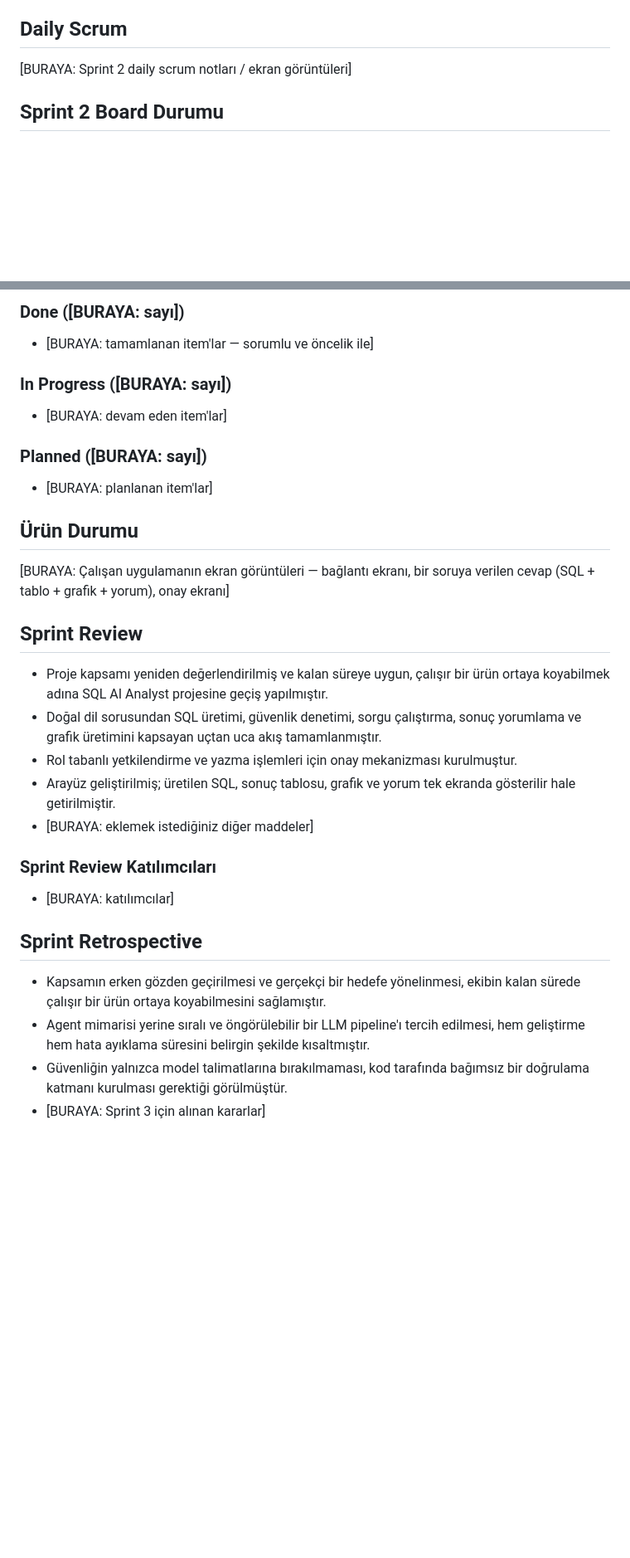
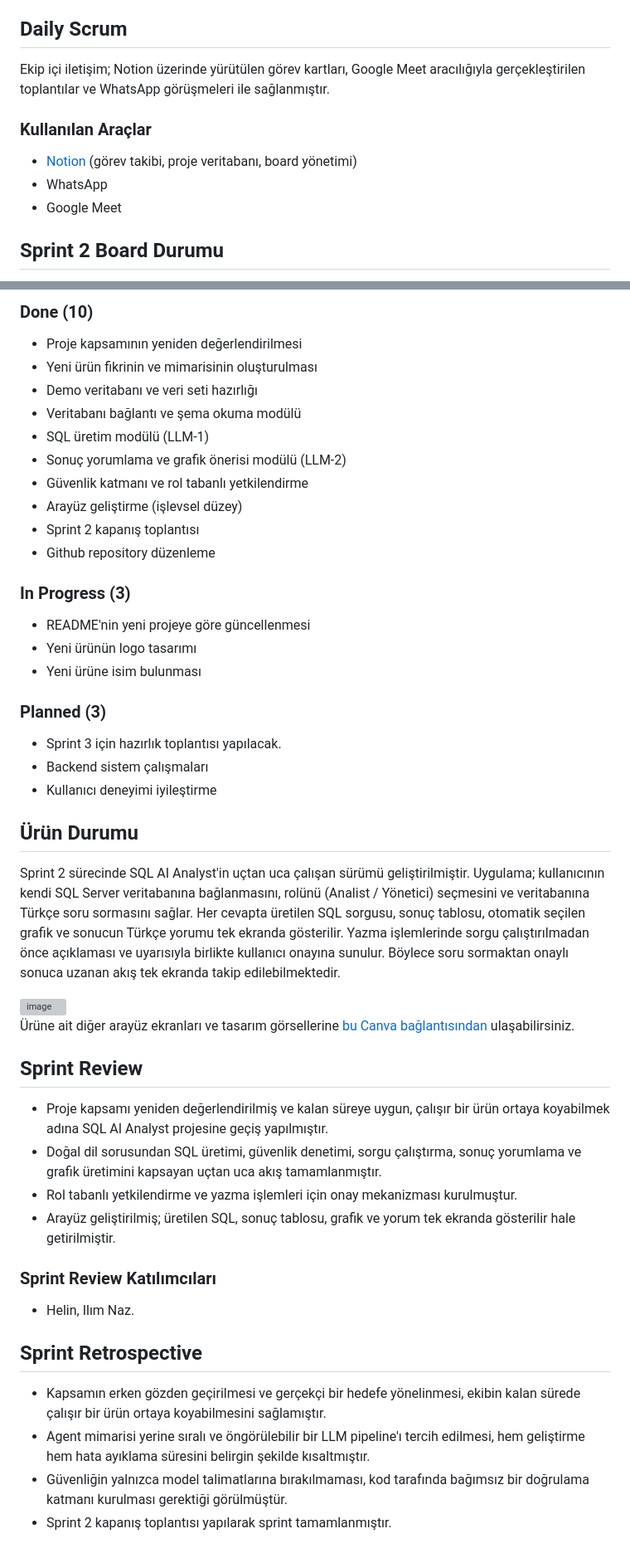
Before and after one commit to nazsenoll/YZTA-Bootcamp-Team40, a Markdown page: README.md, 2 parts joined by grey strips. Shown at 83% size. Drawn GitHub-style; blank space fills up the shorter version; grey boxes are pictures that could not be loaded.

```diff
--- a/README.md
+++ b/README.md
@@ -226,6 +203,12 @@ kullanılmıştır (Tarih, Ürün Kategorisi, Ürün Adı, Birim Fiyat, Satış
 Satış Tutarı, Satış Bölgesi).
 
 ## Daily Scrum
-[BURAYA: Sprint 2 daily scrum notları / ekran görüntüleri]
+Ekip içi iletişim; Notion üzerinde yürütülen görev kartları, Google Meet aracılığıyla gerçekleştirilen toplantılar ve WhatsApp görüşmeleri ile sağlanmıştır.
+
+### Kullanılan Araçlar
+- [Notion](https://app.notion.com/p/41311c5edb9446e5ab44098fb74f39dd?v=3bd3e3d92a8a4d4dbc1d1263cbfecb69&source=copy_link) (görev takibi, proje veritabanı, board yönetimi)
+- WhatsApp
+- Google Meet
+
 
 ## Sprint 2 Board Durumu
@@ -233,16 +216,32 @@ Satış Tutarı, Satış Bölgesi).
 
-### Done ([BURAYA: sayı])
-- [BURAYA: tamamlanan item'lar — sorumlu ve öncelik ile]
+### Done (10)
+- Proje kapsamının yeniden değerlendirilmesi
+- Yeni ürün fikrinin ve mimarisinin oluşturulması
+- Demo veritabanı ve veri seti hazırlığı
+- Veritabanı bağlantı ve şema okuma modülü
+- SQL üretim modülü (LLM-1)
+- Sonuç yorumlama ve grafik önerisi modülü (LLM-2)
+- Güvenlik katmanı ve rol tabanlı yetkilendirme
+- Arayüz geliştirme (işlevsel düzey)
+- Sprint 2 kapanış toplantısı
+- Github repository düzenleme
 
-### In Progress ([BURAYA: sayı])
-- [BURAYA: devam eden item'lar]
+### In Progress (3)
+- README'nin yeni projeye göre güncellenmesi
+- Yeni ürünün logo tasarımı
+- Yeni ürüne isim bulunması
 
-### Planned ([BURAYA: sayı])
-- [BURAYA: planlanan item'lar]
+### Planned (3)
+- Sprint 3 için hazırlık toplantısı yapılacak.
+- Backend sistem çalışmaları
+- Kullanıcı deneyimi iyileştirme
 
 ## Ürün Durumu
-[BURAYA: Çalışan uygulamanın ekran görüntüleri — bağlantı ekranı, bir soruya
-verilen cevap (SQL + tablo + grafik + yorum), onay ekranı]
+Sprint 2 sürecinde SQL AI Analyst'in uçtan uca çalışan sürümü geliştirilmiştir. Uygulama; kullanıcının kendi SQL Server veritabanına bağlanmasını, rolünü (Analist / Yönetici) seçmesini ve veritabanına Türkçe soru sormasını sağlar. Her cevapta üretilen SQL sorgusu, sonuç tablosu, otomatik seçilen grafik ve sonucun Türkçe yorumu tek ekranda gösterilir. Yazma işlemlerinde sorgu çalıştırılmadan önce açıklaması ve uyarısıyla birlikte kullanıcı onayına sunulur. Böylece soru sormaktan onaylı sonuca uzanan akış tek ekranda takip edilebilmektedir.
+
+<img width="1600" height="761" alt="image" src="https://github.com/user-attachments/assets/1817a6ca-d7ac-4bc6-a47a-29827a4fe0e9" />
+
+Ürüne ait diğer arayüz ekranları ve tasarım görsellerine [bu Canva bağlantısından](https://canva.link/0zsy7vjj6uxodpf) ulaşabilirsiniz.
 
 ## Sprint Review
 - Proje kapsamı yeniden değerlendirilmiş ve kalan süreye uygun, çalışır bir ürün
@@ -252,10 +251,10 @@ verilen cevap (SQL + tablo + grafik + yorum), onay ekranı]
 - Rol tabanlı yetkilendirme ve yazma işlemleri için onay mekanizması kurulmuştur.
 - Arayüz geliştirilmiş; üretilen SQL, sonuç tablosu, grafik ve yorum tek ekranda
   gösterilir hale getirilmiştir.
-- [BURAYA: eklemek istediğiniz diğer maddeler]
+
 
 ### Sprint Review Katılımcıları
-- [BURAYA: katılımcılar]
+- Helin, Ilım Naz.
 
 ## Sprint Retrospective
 - Kapsamın erken gözden geçirilmesi ve gerçekçi bir hedefe yönelinmesi, ekibin
@@ -264,4 +263,4 @@ verilen cevap (SQL + tablo + grafik + yorum), onay ekranı]
   hem geliştirme hem hata ayıklama süresini belirgin şekilde kısaltmıştır.
 - Güvenliğin yalnızca model talimatlarına bırakılmaması, kod tarafında bağımsız
   bir doğrulama katmanı kurulması gerektiği görülmüştür.
-- [BURAYA: Sprint 3 için alınan kararlar]
+- Sprint 2 kapanış toplantısı yapılarak sprint tamamlanmıştır.
```
Also changed, not shown: other parts of README.md (+10 -33 lines).
